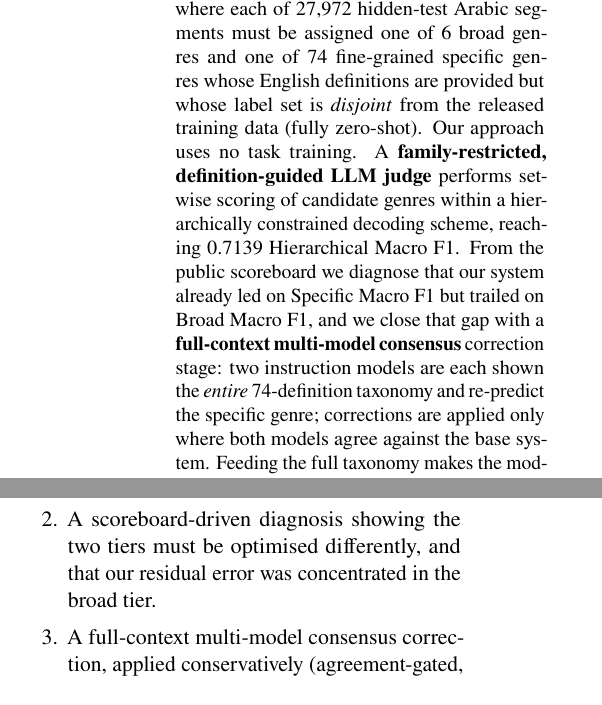
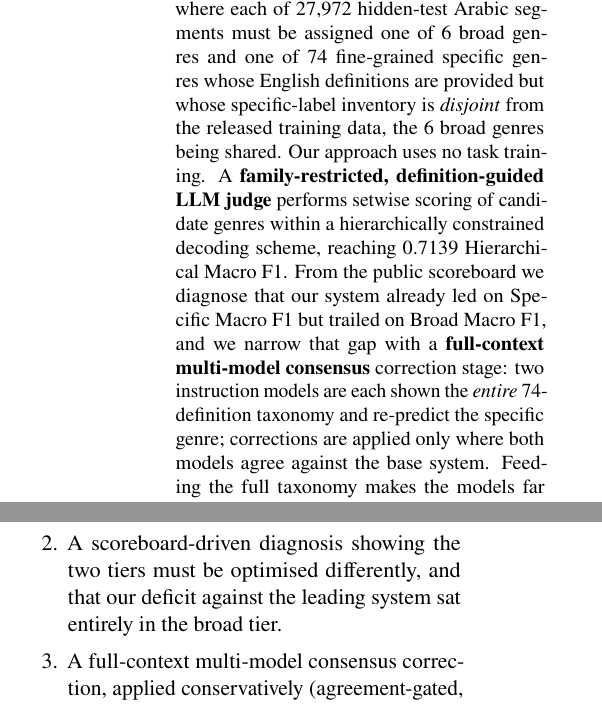
Before and after one commit to Hassn11q/thakaa-aragenre-2026, a LaTeX paper (paper/aragenre_thaka.tex): two parts of the columns of page 1 of 10, joined at a grey line, cut so that both start at the same text. Compiled offline with LuaLaTeX.

Commit message:
fix: correct the topic-trap counts and scope the disjointness and gap claims

```diff
--- a/paper/aragenre_thaka.tex
+++ b/paper/aragenre_thaka.tex
@@ -52,13 +52,13 @@ Full-Context Multi-Model Consensus for Hierarchical Arabic Genre Classification}
 We describe the winning system for the AraGenre~2026 shared task on hierarchical,
 definition-guided Arabic genre classification, where each of 27{,}972 hidden-test
 Arabic segments must be assigned one of 6 broad genres and one of 74 fine-grained
-specific genres whose English definitions are provided but whose label set is
-\emph{disjoint} from the released training data (fully zero-shot). Our approach uses
+specific genres whose English definitions are provided but whose specific-label inventory is
+\emph{disjoint} from the released training data, the 6 broad genres being shared. Our approach uses
 no task training. A \textbf{family-restricted, definition-guided LLM judge} performs
 setwise scoring of candidate genres within a hierarchically constrained decoding
 scheme, reaching 0.7139 Hierarchical Macro~F1. From the public scoreboard we diagnose
 that our system already led on Specific Macro~F1 but trailed on Broad Macro~F1, and we
-close that gap with a \textbf{full-context multi-model consensus} correction stage:
+narrow that gap with a \textbf{full-context multi-model consensus} correction stage:
 two instruction models are each shown the \emph{entire} 74-definition taxonomy
 and re-predict the specific genre; corrections are applied only where both models agree
 against the base system. Feeding the full taxonomy makes the models far more resistant to a topic trap (confusing
@@ -85,7 +85,7 @@ Our contributions are:
 \itemsep0em
 \item A hierarchically constrained, definition-guided LLM judge that reaches 0.7139 Hierarchical Macro~F1 with no task training.
 \item A scoreboard-driven diagnosis showing the two tiers must be optimised differently,
-and that our residual error was concentrated in the broad tier.
+and that our deficit against the leading system sat entirely in the broad tier.
 \item A full-context multi-model consensus correction, applied conservatively (agreement-gated,
 direction-verified), with a three-arm ablation separating the effect of the taxonomy from
 that of an explicit type-vs-topic instruction.
```
Also changed, not shown: paper/aragenre_thaka.pdf, paper/aragenre_thaka.tex (4 more changed lines).
